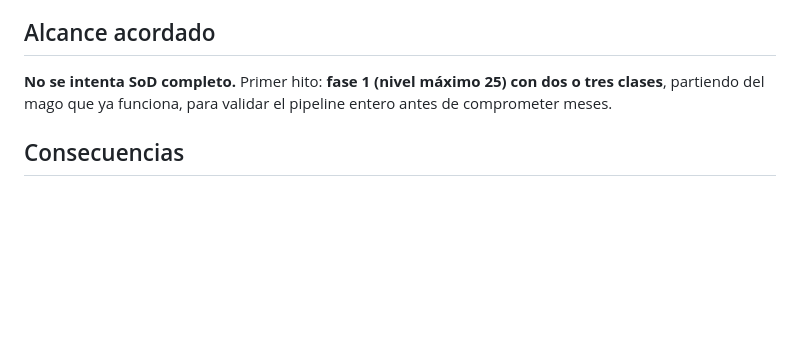
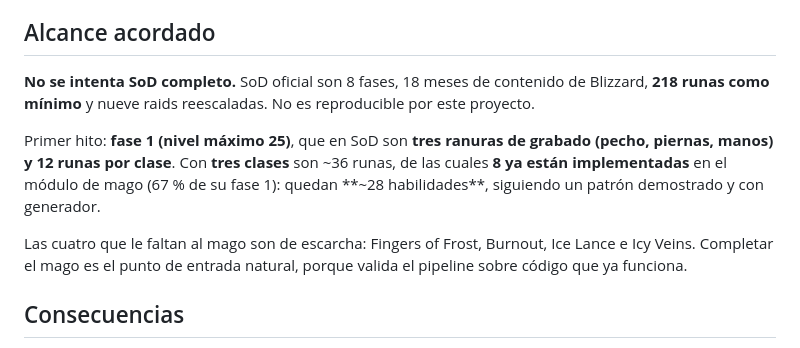
Before and after one commit to warcrafted-server/WotLK-SoD, a Markdown page: docs/decisiones/0001-core-y-version-de-cliente.md, the part around the change. Drawn GitHub-style; blank space fills up the shorter version.

```diff
--- a/docs/decisiones/0001-core-y-version-de-cliente.md
+++ b/docs/decisiones/0001-core-y-version-de-cliente.md
@@ -61,8 +61,17 @@ MPQ del cliente). **Los jugadores tendrán que instalar un parche.**
 
 ## Alcance acordado
 
-**No se intenta SoD completo.** Primer hito: **fase 1 (nivel máximo 25) con dos o tres clases**,
-partiendo del mago que ya funciona, para validar el pipeline entero antes de comprometer meses.
+**No se intenta SoD completo.** SoD oficial son 8 fases, 18 meses de contenido de Blizzard,
+**218 runas como mínimo** y nueve raids reescaladas. No es reproducible por este proyecto.
+
+Primer hito: **fase 1 (nivel máximo 25)**, que en SoD son **tres ranuras de grabado (pecho,
+piernas, manos) y 12 runas por clase**. Con **tres clases** son ~36 runas, de las cuales **8 ya
+están implementadas** en el módulo de mago (67 % de su fase 1): quedan **~28 habilidades**,
+siguiendo un patrón demostrado y con generador.
+
+Las cuatro que le faltan al mago son de escarcha: Fingers of Frost, Burnout, Ice Lance e
+Icy Veins. Completar el mago es el punto de entrada natural, porque valida el pipeline sobre
+código que ya funciona.
 
 ## Consecuencias
 
```
Also changed, not shown: docs/investigacion/2026-10-05-auditoria-mod-sod.md (+60 -3 lines).
